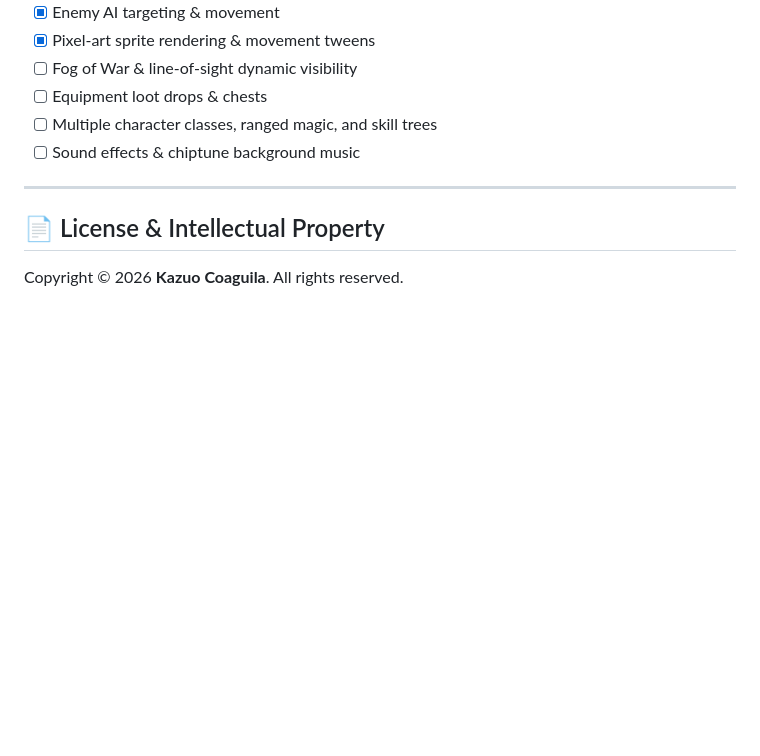
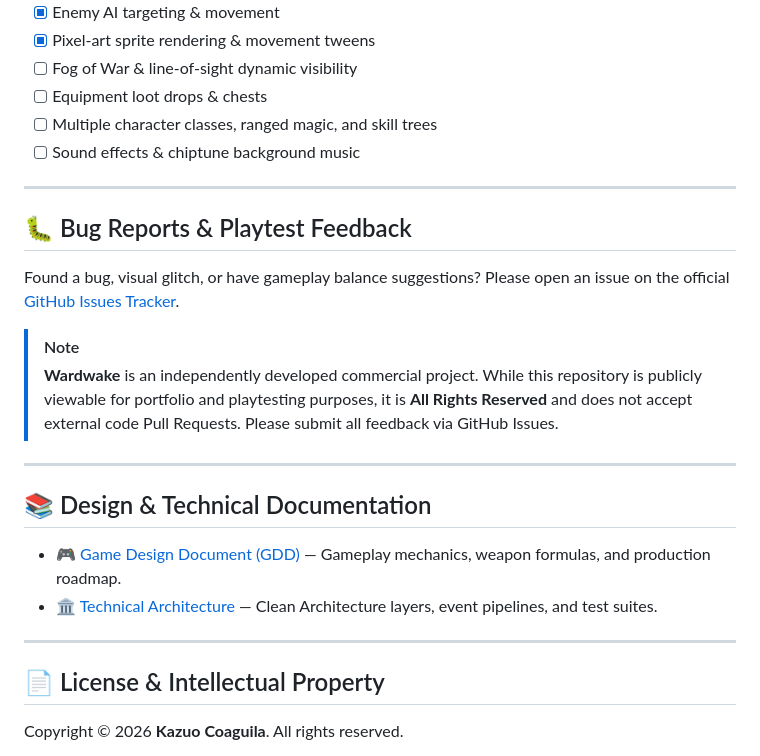
Before and after one commit to kcoaguila-dev/wardwake, a Markdown page: README.md, the part around the change. GitHub-like rendering; blank space fills up the shorter version.

Commit message:
docs: remove CONTRIBUTING.md for proprietary repo and add bug report guide in README

```diff
--- a/README.md
+++ b/README.md
@@ -122,6 +122,22 @@ npm install
 
 ---
 
+## 🐛 Bug Reports & Playtest Feedback
+
+Found a bug, visual glitch, or have gameplay balance suggestions?
+Please open an issue on the official [GitHub Issues Tracker](https://github.com/kcoaguila-dev/wardwake/issues).
+
+> [!NOTE]
+> **Wardwake** is an independently developed commercial project. While this repository is publicly viewable for portfolio and playtesting purposes, it is **All Rights Reserved** and does not accept external code Pull Requests. Please submit all feedback via GitHub Issues.
+
+---
+
+## 📚 Design & Technical Documentation
+- 🎮 [Game Design Document (GDD)](./docs/GDD.md) — Gameplay mechanics, weapon formulas, and production roadmap.
+- 🏛️ [Technical Architecture](./docs/ARCHITECTURE.md) — Clean Architecture layers, event pipelines, and test suites.
+
+---
+
 ## 📄 License & Intellectual Property
 
 Copyright © 2026 **Kazuo Coaguila**. All rights reserved.
```
Also changed, not shown: CONTRIBUTING.md (deleted, +0 -66 lines).
